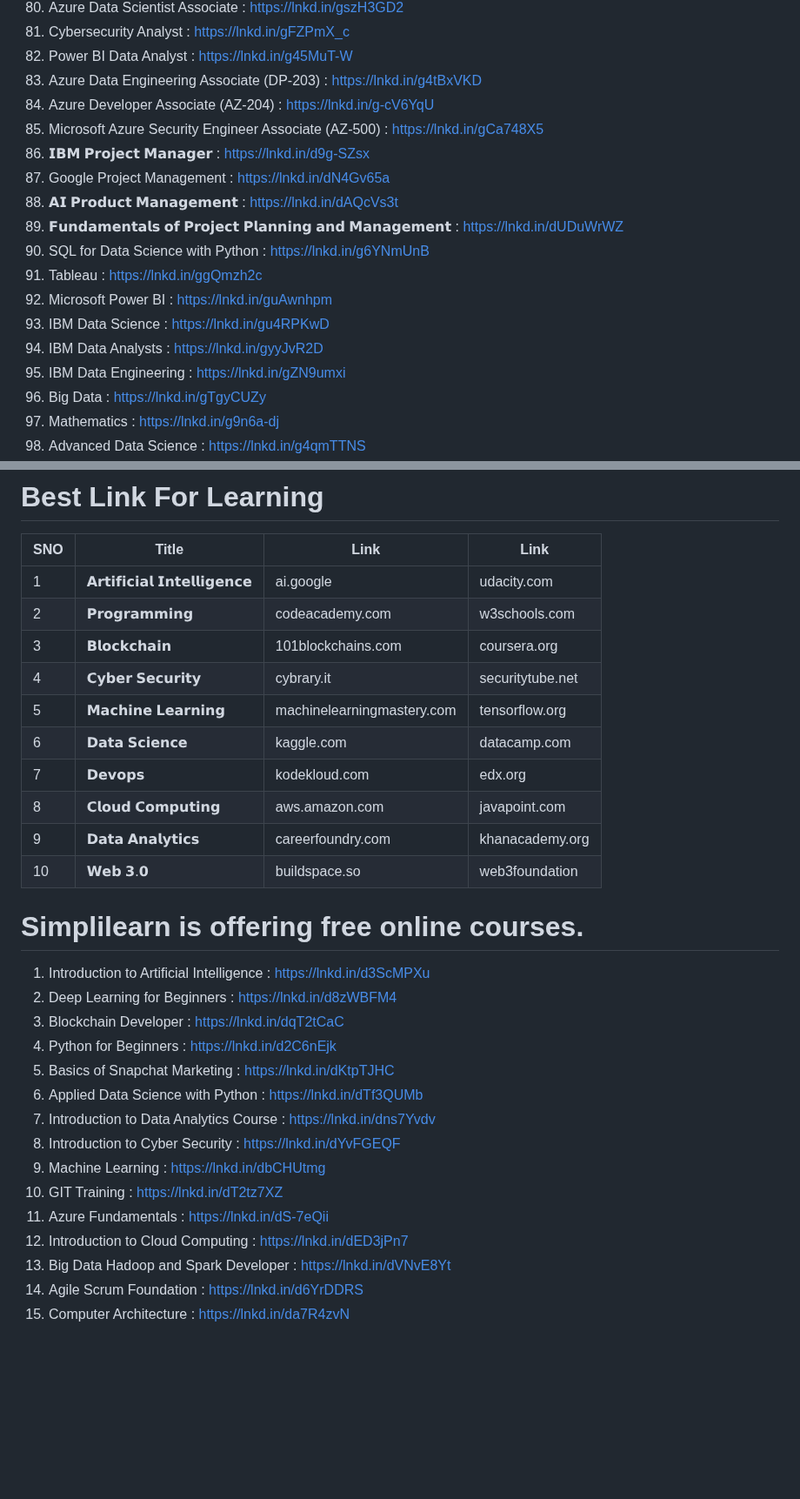
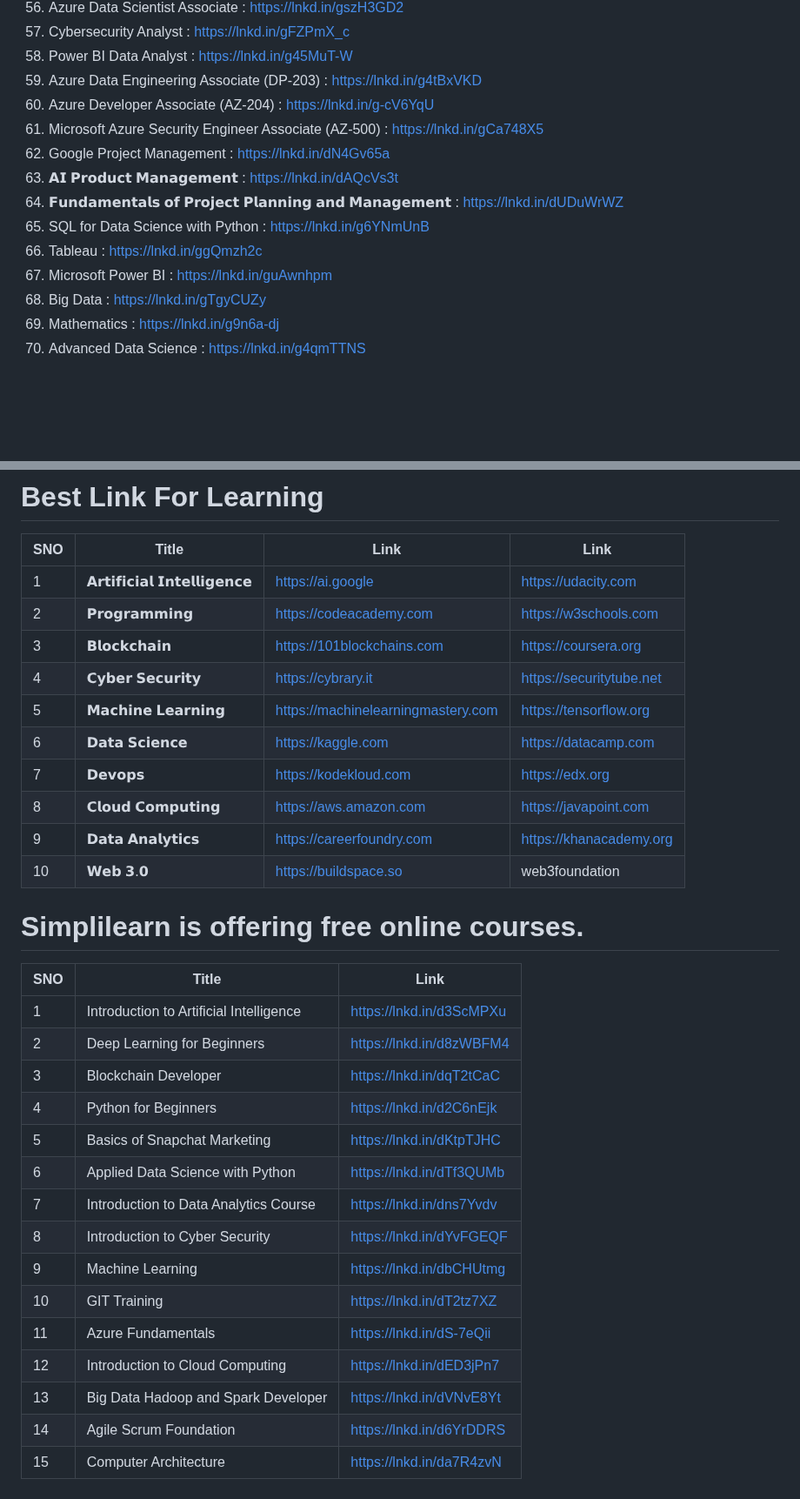
Before and after one commit to prembadri/FreeForCode, a Markdown page: Courses/Cources.md, 2 parts joined by grey strips. Shown at 87% size. Drawn GitHub-style; blank space fills up the shorter version.

```diff
--- a/Courses/Cources.md
+++ b/Courses/Cources.md
@@ -146,16 +160,12 @@
 1. Azure Data Engineering Associate (DP-203) : https://lnkd.in/g4tBxVKD
 1. Azure Developer Associate (AZ-204) : https://lnkd.in/g-cV6YqU
 1. Microsoft Azure Security Engineer Associate (AZ-500) : https://lnkd.in/gCa748X5
-1. 𝗜𝗕𝗠 𝗣𝗿𝗼𝗷𝗲𝗰𝘁 𝗠𝗮𝗻𝗮𝗴𝗲𝗿 : https://lnkd.in/d9g-SZsx
 1. Google Project Management : https://lnkd.in/dN4Gv65a
 1. 𝗔𝗜 𝗣𝗿𝗼𝗱𝘂𝗰𝘁 𝗠𝗮𝗻𝗮𝗴𝗲𝗺𝗲𝗻𝘁 : https://lnkd.in/dAQcVs3t
 1. 𝗙𝘂𝗻𝗱𝗮𝗺𝗲𝗻𝘁𝗮𝗹𝘀 𝗼𝗳 𝗣𝗿𝗼𝗷𝗲𝗰𝘁 𝗣𝗹𝗮𝗻𝗻𝗶𝗻𝗴 𝗮𝗻𝗱 𝗠𝗮𝗻𝗮𝗴𝗲𝗺𝗲𝗻𝘁 : https://lnkd.in/dUDuWrWZ
 1. SQL for Data Science with Python : https://lnkd.in/g6YNmUnB
 1. Tableau : https://lnkd.in/ggQmzh2c
 1. Microsoft Power BI : https://lnkd.in/guAwnhpm
-1. IBM Data Science : https://lnkd.in/gu4RPKwD
-1. IBM Data Analysts : https://lnkd.in/gyyJvR2D
-1. IBM Data Engineering : https://lnkd.in/gZN9umxi
 1. Big Data : https://lnkd.in/gTgyCUZy
 1. Mathematics : https://lnkd.in/g9n6a-dj
 1. Advanced Data Science : https://lnkd.in/g4qmTTNS
@@ -198,31 +205,33 @@
 # Best Link For Learning
 |SNO|Title|Link|Link|
 |--|--|--|--|
-|1|𝗔𝗿𝘁𝗶𝗳𝗶𝗰𝗶𝗮𝗹 𝗜𝗻𝘁𝗲𝗹𝗹𝗶𝗴𝗲𝗻𝗰𝗲|ai.google|udacity.com|
-|2|𝗣𝗿𝗼𝗴𝗿𝗮𝗺𝗺𝗶𝗻𝗴|codeacademy.com|w3schools.com
-|3|𝗕𝗹𝗼𝗰𝗸𝗰𝗵𝗮𝗶𝗻|101blockchains.com|coursera.org
-|4|𝗖𝘆𝗯𝗲𝗿 𝗦𝗲𝗰𝘂𝗿𝗶𝘁𝘆|cybrary.it|securitytube.net
-|5|𝗠𝗮𝗰𝗵𝗶𝗻𝗲 𝗟𝗲𝗮𝗿𝗻𝗶𝗻𝗴|machinelearningmastery.com|tensorflow.org
-|6|𝗗𝗮𝘁𝗮 𝗦𝗰𝗶𝗲𝗻𝗰𝗲|kaggle.com|datacamp.com
-|7|𝗗𝗲𝘃𝗼𝗽𝘀|kodekloud.com|edx.org
-|8|𝗖𝗹𝗼𝘂𝗱 𝗖𝗼𝗺𝗽𝘂𝘁𝗶𝗻𝗴|aws.amazon.com|javapoint.com
-|9|𝗗𝗮𝘁𝗮 𝗔𝗻𝗮𝗹𝘆𝘁𝗶𝗰𝘀|careerfoundry.com|khanacademy.org
-|10|𝗪𝗲𝗯 𝟯.𝟬|buildspace.so|web3foundation
+|1|𝗔𝗿𝘁𝗶𝗳𝗶𝗰𝗶𝗮𝗹 𝗜𝗻𝘁𝗲𝗹𝗹𝗶𝗴𝗲𝗻𝗰𝗲|https://ai.google|https://udacity.com|
+|2|𝗣𝗿𝗼𝗴𝗿𝗮𝗺𝗺𝗶𝗻𝗴|https://codeacademy.com|https://w3schools.com
+|3|𝗕𝗹𝗼𝗰𝗸𝗰𝗵𝗮𝗶𝗻|https://101blockchains.com|https://coursera.org
+|4|𝗖𝘆𝗯𝗲𝗿 𝗦𝗲𝗰𝘂𝗿𝗶𝘁𝘆|https://cybrary.it|https://securitytube.net
+|5|𝗠𝗮𝗰𝗵𝗶𝗻𝗲 𝗟𝗲𝗮𝗿𝗻𝗶𝗻𝗴|https://machinelearningmastery.com|https://tensorflow.org
+|6|𝗗𝗮𝘁𝗮 𝗦𝗰𝗶𝗲𝗻𝗰𝗲|https://kaggle.com|https://datacamp.com
+|7|𝗗𝗲𝘃𝗼𝗽𝘀|https://kodekloud.com|https://edx.org
+|8|𝗖𝗹𝗼𝘂𝗱 𝗖𝗼𝗺𝗽𝘂𝘁𝗶𝗻𝗴|https://aws.amazon.com|https://javapoint.com
+|9|𝗗𝗮𝘁𝗮 𝗔𝗻𝗮𝗹𝘆𝘁𝗶𝗰𝘀|https://careerfoundry.com|https://khanacademy.org
+|10|𝗪𝗲𝗯 𝟯.𝟬|https://buildspace.so|web3foundation
 
 # Simplilearn is offering free online courses.
 
-1. Introduction to Artificial Intelligence : https://lnkd.in/d3ScMPXu
-2. Deep Learning for Beginners : https://lnkd.in/d8zWBFM4
-3. Blockchain Developer : https://lnkd.in/dqT2tCaC
-4. Python for Beginners : https://lnkd.in/d2C6nEjk
-5. Basics of Snapchat Marketing : https://lnkd.in/dKtpTJHC
-6. Applied Data Science with Python : https://lnkd.in/dTf3QUMb
-7. Introduction to Data Analytics Course : https://lnkd.in/dns7Yvdv
-8. Introduction to Cyber Security : https://lnkd.in/dYvFGEQF
-9. Machine Learning : https://lnkd.in/dbCHUtmg
-10. GIT Training : https://lnkd.in/dT2tz7XZ
-11. Azure Fundamentals : https://lnkd.in/dS-7eQii
-12. Introduction to Cloud Computing : https://lnkd.in/dED3jPn7
-13. Big Data Hadoop and Spark Developer : https://lnkd.in/dVNvE8Yt
-14. Agile Scrum Foundation : https://lnkd.in/d6YrDDRS
-15. Computer Architecture : https://lnkd.in/da7R4zvN
+|SNO|Title|Link|
+|--|--|--|
+|1|Introduction to Artificial Intelligence|https://lnkd.in/d3ScMPXu|
+|2|Deep Learning for Beginners|https://lnkd.in/d8zWBFM4|
+|3|Blockchain Developer|https://lnkd.in/dqT2tCaC|
+|4|Python for Beginners|https://lnkd.in/d2C6nEjk|
+|5|Basics of Snapchat Marketing|https://lnkd.in/dKtpTJHC|
+|6|Applied Data Science with Python|https://lnkd.in/dTf3QUMb|
+|7|Introduction to Data Analytics Course|https://lnkd.in/dns7Yvdv|
+|8|Introduction to Cyber Security|https://lnkd.in/dYvFGEQF|
+|9|Machine Learning|https://lnkd.in/dbCHUtmg|
+|10|GIT Training|https://lnkd.in/dT2tz7XZ|
+|11|Azure Fundamentals|https://lnkd.in/dS-7eQii|
+|12|Introduction to Cloud Computing|https://lnkd.in/dED3jPn7|
+|13|Big Data Hadoop and Spark Developer|https://lnkd.in/dVNvE8Yt|
+|14|Agile Scrum Foundation|https://lnkd.in/d6YrDDRS|
+|15|Computer Architecture|https://lnkd.in/da7R4zvN|
```
Also changed, not shown: other parts of Courses/Cources.md (+77 -66 lines).
